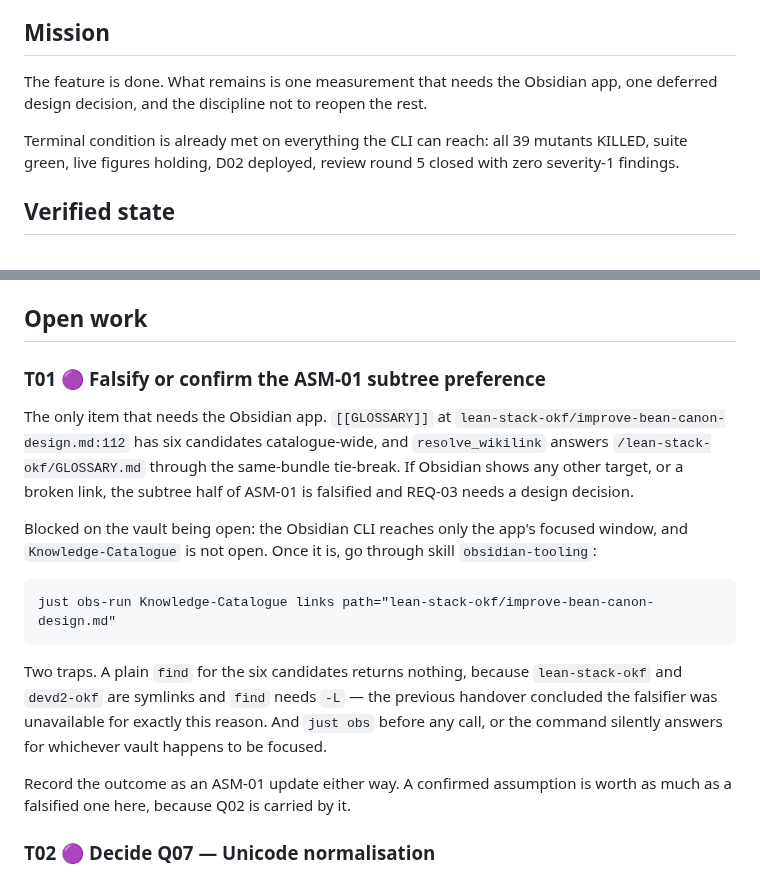
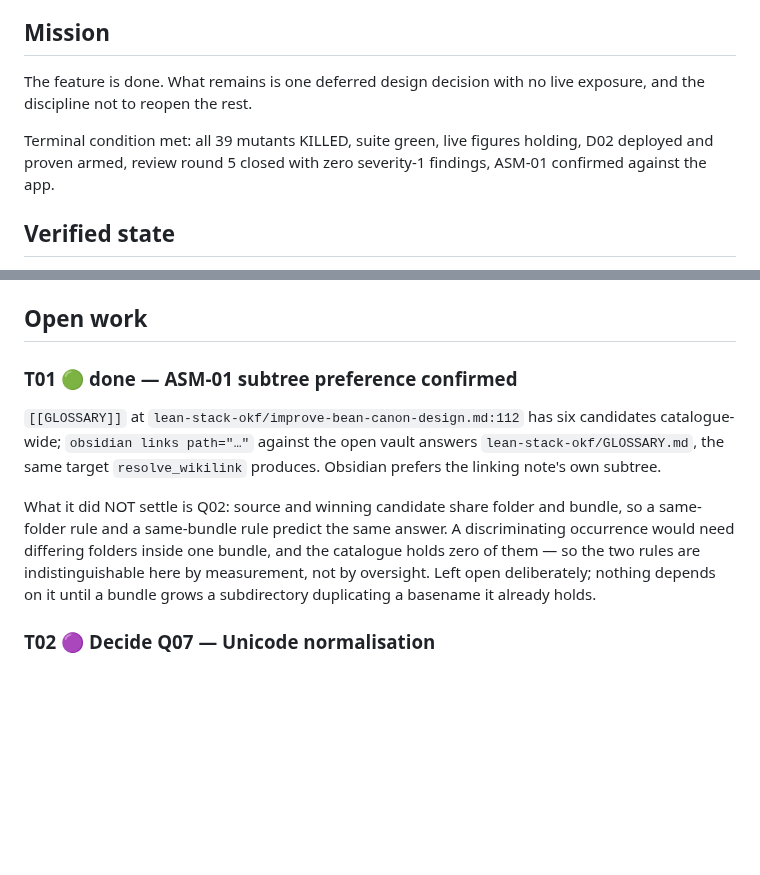
Before and after one commit to rierek/okf-cli, a Markdown page: docs/wikilink-awareness/NSP.md, 2 parts joined by grey strips. GitHub-like rendering; blank space fills up the shorter version.

Commit message:
docs(wikilinks): confirm ASM-01 against the app
obsidian links on the open vault answers lean-stack-okf/GLOSSARY.md for
[[GLOSSARY]] in lean-stack-okf/improve-bean-canon-design.md, the same target
resolve_wikilink picks from six candidates. The subtree half of ASM-01 held.

Q02 stays open and says why more precisely than before: in that occurrence
source and winner share folder AND bundle, so the probe cannot tell a
same-folder rule from a same-bundle one. Measured over every resolved
occurrence carrying more than one candidate, the catalogue holds zero cases
where the two would disagree — unobservable without planting synthetic files,
and nothing depends on the answer until a bundle grows a subdirectory that
duplicates a basename it already holds.

````diff
--- a/docs/wikilink-awareness/NSP.md
+++ b/docs/wikilink-awareness/NSP.md
@@ -4,9 +4,9 @@ Handover for a specialist picking this topic up cold. Written 2026-08-05 against
 
 ## Mission
 
-The feature is done. What remains is one measurement that needs the Obsidian app, one deferred design decision, and the discipline not to reopen the rest.
+The feature is done. What remains is one deferred design decision with no live exposure, and the discipline not to reopen the rest.
 
-Terminal condition is already met on everything the CLI can reach: all 39 mutants KILLED, suite green, live figures holding, D02 deployed, review round 5 closed with zero severity-1 findings.
+Terminal condition met: all 39 mutants KILLED, suite green, live figures holding, D02 deployed and proven armed, review round 5 closed with zero severity-1 findings, ASM-01 confirmed against the app.
 
 ## Verified state
 
@@ -30,19 +30,11 @@ The check gate is armed and proven armed: `check` is byte-identical before and a
 
 ## Open work
 
-### T01 🟣 Falsify or confirm the ASM-01 subtree preference
+### T01 🟢 done — ASM-01 subtree preference confirmed
 
-The only item that needs the Obsidian app. `[[GLOSSARY]]` at `lean-stack-okf/improve-bean-canon-design.md:112` has six candidates catalogue-wide, and `resolve_wikilink` answers `/lean-stack-okf/GLOSSARY.md` through the same-bundle tie-break. If Obsidian shows any other target, or a broken link, the subtree half of ASM-01 is falsified and REQ-03 needs a design decision.
+`[[GLOSSARY]]` at `lean-stack-okf/improve-bean-canon-design.md:112` has six candidates catalogue-wide; `obsidian links path="…"` against the open vault answers `lean-stack-okf/GLOSSARY.md`, the same target `resolve_wikilink` produces. Obsidian prefers the linking note's own subtree.
 
-Blocked on the vault being open: the Obsidian CLI reaches only the app's focused window, and `Knowledge-Catalogue` is not open. Once it is, go through skill `obsidian-tooling`:
-
-```
-just obs-run Knowledge-Catalogue links path="lean-stack-okf/improve-bean-canon-design.md"
-```
-
-Two traps. A plain `find` for the six candidates returns nothing, because `lean-stack-okf` and `devd2-okf` are symlinks and `find` needs `-L` — the previous handover concluded the falsifier was unavailable for exactly this reason. And `just obs` before any call, or the command silently answers for whichever vault happens to be focused.
-
-Record the outcome as an ASM-01 update either way. A confirmed assumption is worth as much as a falsified one here, because Q02 is carried by it.
+What it did NOT settle is Q02: source and winning candidate share folder and bundle, so a same-folder rule and a same-bundle rule predict the same answer. A discriminating occurrence would need differing folders inside one bundle, and the catalogue holds zero of them — so the two rules are indistinguishable here by measurement, not by oversight. Left open deliberately; nothing depends on it until a bundle grows a subdirectory duplicating a basename it already holds.
 
 ### T02 🟣 Decide Q07 — Unicode normalisation
 
````
Also changed, not shown: docs/wikilink-awareness/SPEC.md (+2 -2 lines).
